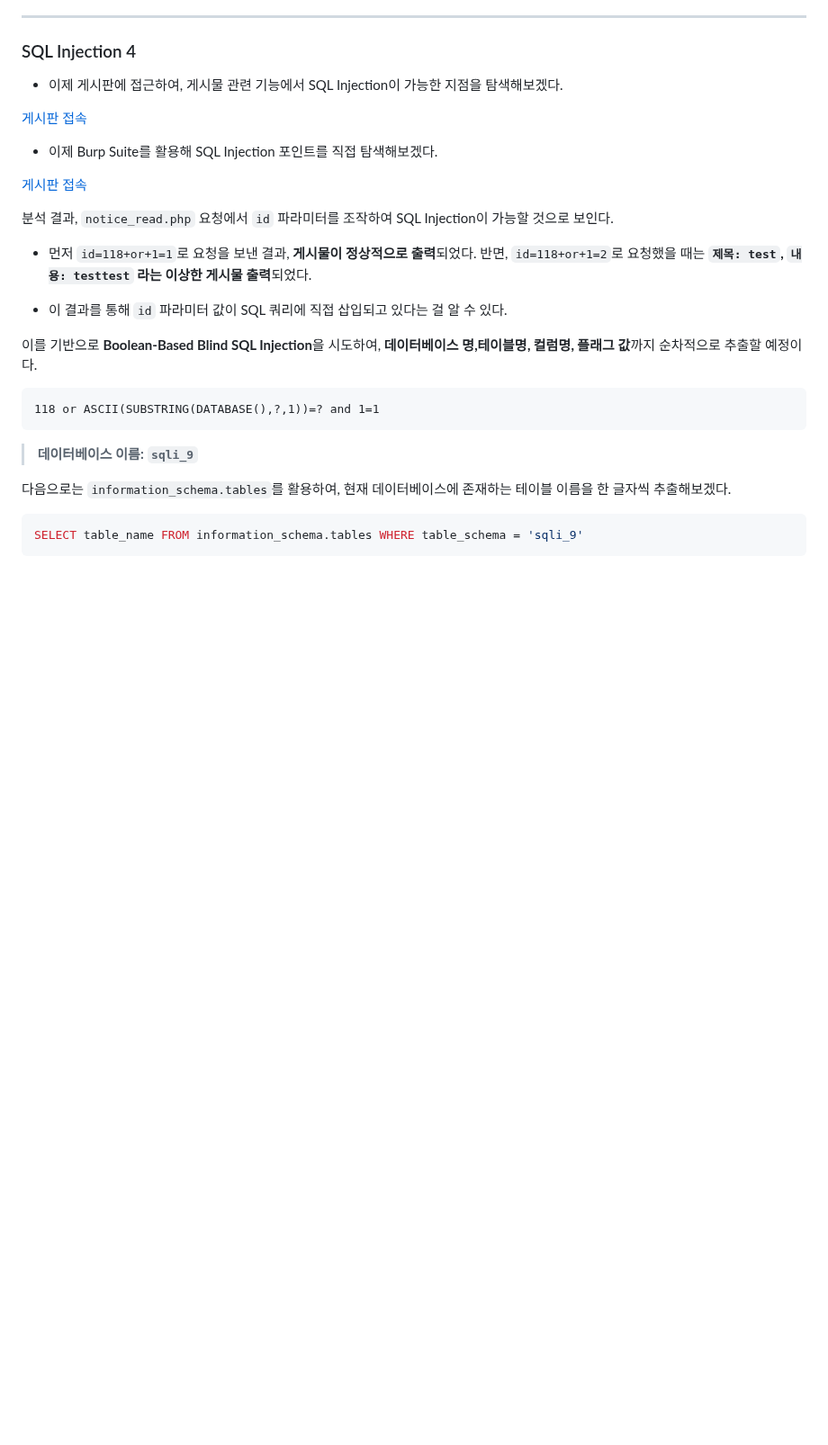
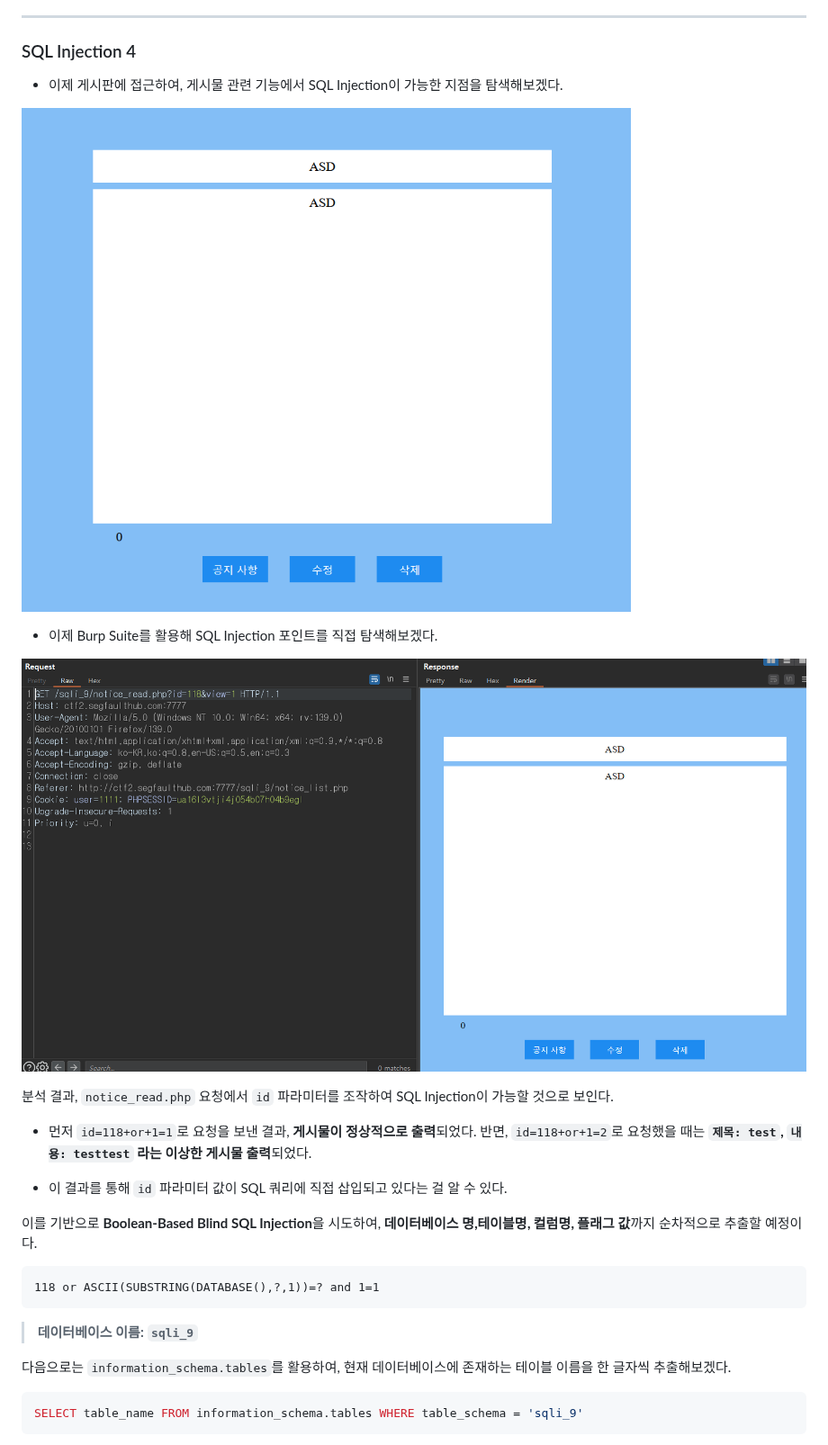
Before and after one commit to codename-123/web-hacking-study, a Markdown page: 08_week/README.md, the part around the change. Shown at 90% size. Rendered like a GitHub page; blank space fills up the shorter version.

```diff
--- a/08_week/README.md
+++ b/08_week/README.md
@@ -283,11 +283,11 @@ views, (select if(ascii(substring((select flagData from flag_Table limit ?, 1),
 
 - 이제 게시판에 접근하여, 게시물 관련 기능에서 SQL Injection이 가능한 지점을 탐색해보겠다.
 
-[게시판 접속](./screenshots/sqli_9.png)
+![게시판 접속](./screenshots/sqli_9.png)
 
 - 이제 Burp Suite를 활용해 SQL Injection 포인트를 직접 탐색해보겠다.
 
-[게시판 접속](./screenshots/sqli_9_burp.png)
+![게시판 접속](./screenshots/sqli_9_burp.png)
 
 분석 결과, `notice_read.php` 요청에서 `id` 파라미터를 조작하여 SQL Injection이 가능할 것으로 보인다.
 
```
